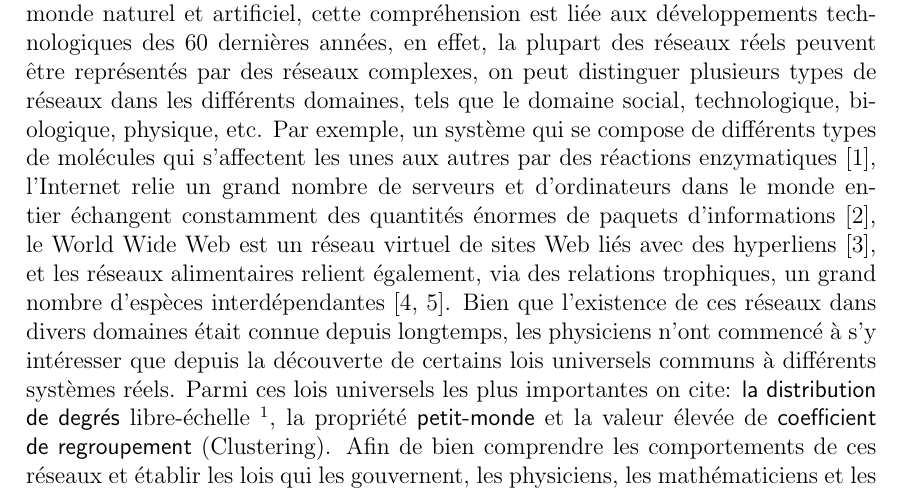
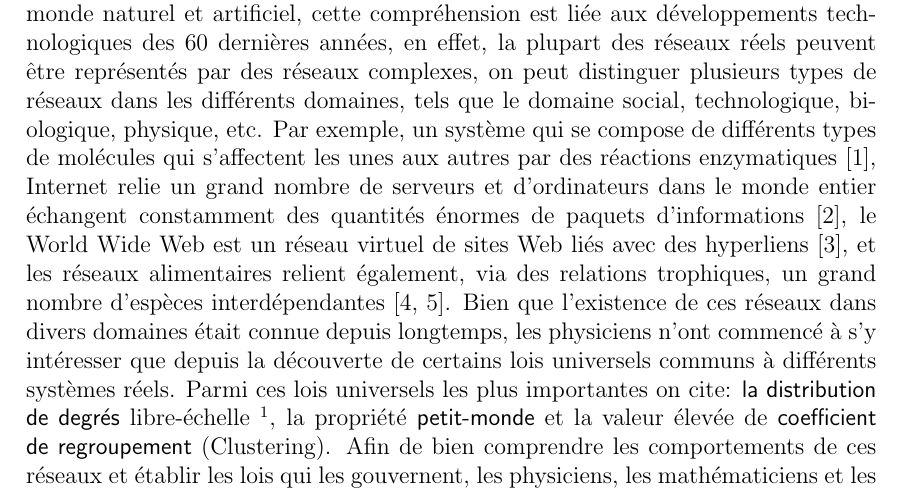
Before and after one commit to mlachgar/PhD, a LaTeX thesis (these2.tex, which reads files/intro.tex): part of page 15 of 103, cut so that both start at the same text. Compiled offline with pdfLaTeX.

Commit message:
just test
updated version

```diff
--- a/files/intro.tex
+++ b/files/intro.tex
@@ -7,7 +7,7 @@
 \addstarredchapter{Introduction}
 % Pour que l'entete soit correcte car chapter* ne redefinit pas l'entete.
 \markboth{INTRODUCTION}{}
-Un réseau complexe est un grand nombre des nœuds liés entre eux selon des topologies de connexion spécifiques. Les réseaux complexes sont omniprésents dans le monde naturel et artificiel, cette compréhension est liée aux développements technologiques des $60$ dernières années, en effet,  la plupart des réseaux réels peuvent être représentés par des réseaux complexes, on peut distinguer plusieurs types de réseaux dans les différents domaines, tels que le domaine social, technologique, biologique, physique, etc. Par exemple, un système qui se compose de différents types de molécules qui s'affectent les unes aux autres par des réactions enzymatiques \cite{Je-al2000}, l'Internet  relie un grand nombre de serveurs et d'ordinateurs dans le monde entier échangent constamment des quantités énormes de paquets d'informations \cite{F-al1999}, le World Wide Web est un réseau virtuel de sites Web liés avec des hyperliens \cite{BA1999}, et les réseaux alimentaires relient également, via des relations trophiques, un grand nombre d'espèces interdépendantes \cite{Co-al1990,Pim-al2002}. Bien que l'existence de ces réseaux dans divers domaines était connue depuis longtemps, les physiciens n'ont commencé à s'y intéresser que depuis la découverte de certains lois universels communs à différents systèmes réels. Parmi ces lois universels les plus importantes on cite:
+Un réseau complexe est un grand nombre des nœuds liés entre eux selon des topologies de connexion spécifiques. Les réseaux complexes sont omniprésents dans le monde naturel et artificiel, cette compréhension est liée aux développements technologiques des $60$ dernières années, en effet,  la plupart des réseaux réels peuvent être représentés par des réseaux complexes, on peut distinguer plusieurs types de réseaux dans les différents domaines, tels que le domaine social, technologique, biologique, physique, etc. Par exemple, un système qui se compose de différents types de molécules qui s'affectent les unes aux autres par des réactions enzymatiques \cite{Je-al2000}, Internet  relie un grand nombre de serveurs et d'ordinateurs dans le monde entier échangent constamment des quantités énormes de paquets d'informations \cite{F-al1999}, le World Wide Web est un réseau virtuel de sites Web liés avec des hyperliens \cite{BA1999}, et les réseaux alimentaires relient également, via des relations trophiques, un grand nombre d'espèces interdépendantes \cite{Co-al1990,Pim-al2002}. Bien que l'existence de ces réseaux dans divers domaines était connue depuis longtemps, les physiciens n'ont commencé à s'y intéresser que depuis la découverte de certains lois universels communs à différents systèmes réels. Parmi ces lois universels les plus importantes on cite:
 \textsf{la distribution de degrés} libre-échelle \footnote{ Libre-échelle signifie qu'il n'y a pas une valeur de degré caractéristique dans le réseau, mais plutôt une distribution des degrés qui suit une loi de puissance.},
 %qui rapportée pour la première fois par des mesures d'Internet par Faloutsos et al. []
 la propriété \textsf{petit-monde}
```
